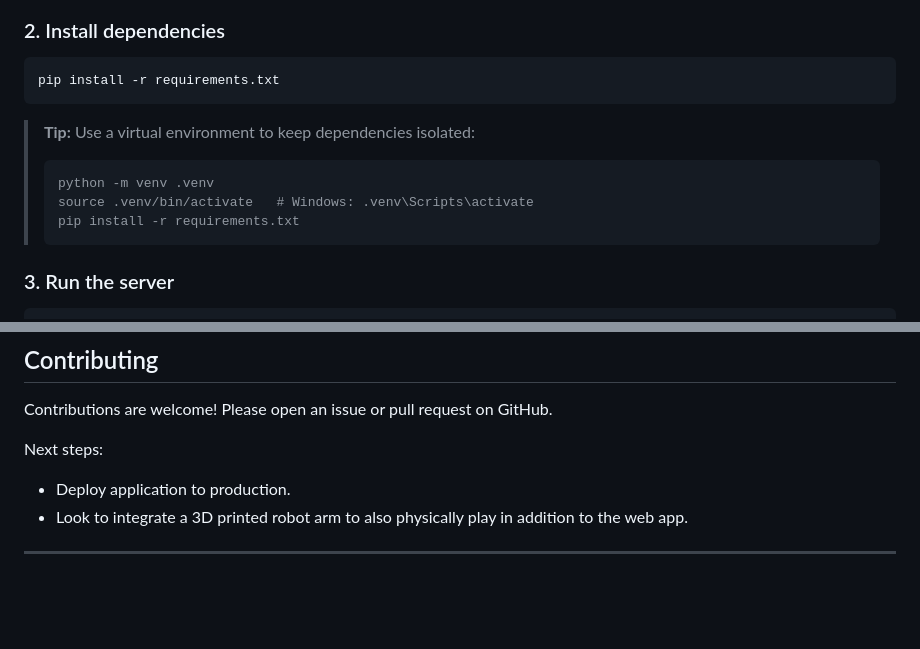
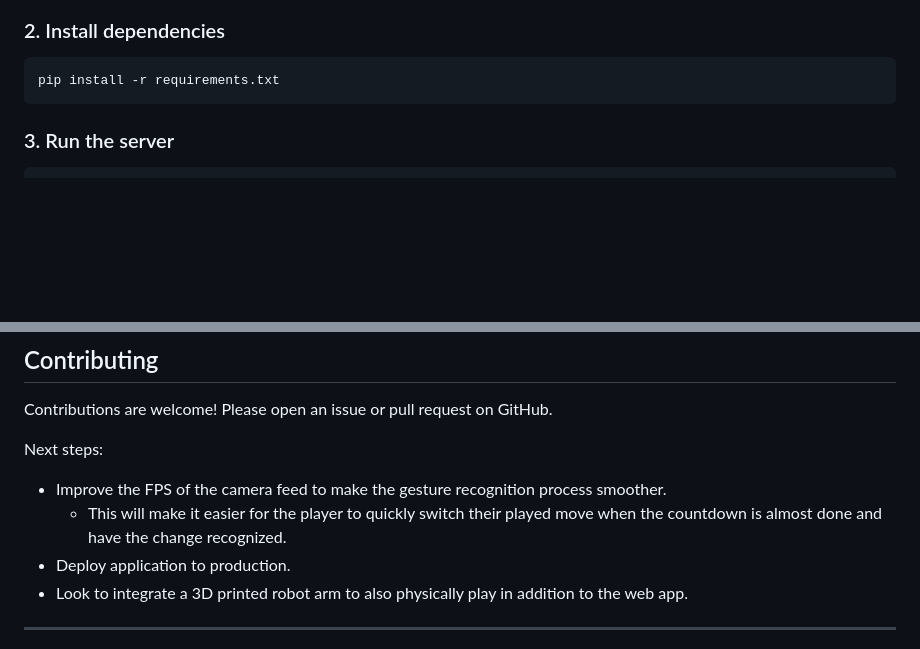
Before and after one commit to Hyancinth/Fairness-League, a Markdown page: README.md, 2 parts joined by grey strips. Rendered like a GitHub page; blank space fills up the shorter version.

Commit message:
Update README with more next steps

````diff
--- a/README.md
+++ b/README.md
@@ -47,13 +47,6 @@ cd Fairness-League
 ```bash
 pip install -r requirements.txt
 ```
-
-> **Tip:** Use a virtual environment to keep dependencies isolated:
-> ```bash
-> python -m venv .venv
-> source .venv/bin/activate   # Windows: .venv\Scripts\activate
-> pip install -r requirements.txt
-> ```
 
 ### 3. Run the server
 
@@ -164,6 +157,8 @@ The server exposes a small REST API under `/api`:
 Contributions are welcome! Please open an issue or pull request on GitHub.
 
 Next steps:
+- Improve the FPS of the camera feed to make the gesture recognition process smoother.
+    - This will make it easier for the player to quickly switch their played move when the countdown is almost done and have the change recognized.
 - Deploy application to production.
 - Look to integrate a 3D printed robot arm to also physically play in addition to the web app.
 
````
